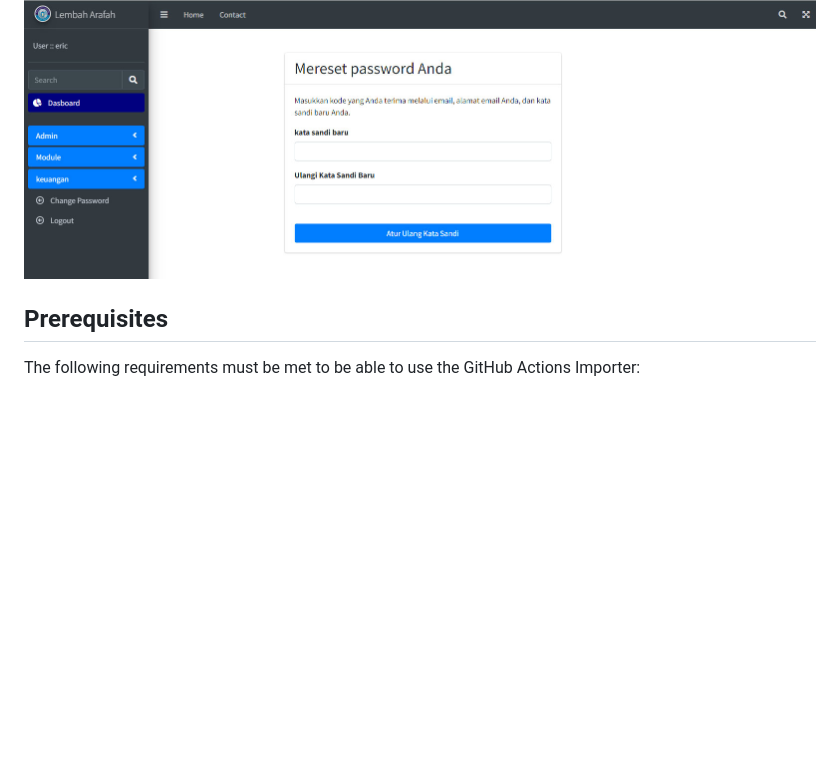
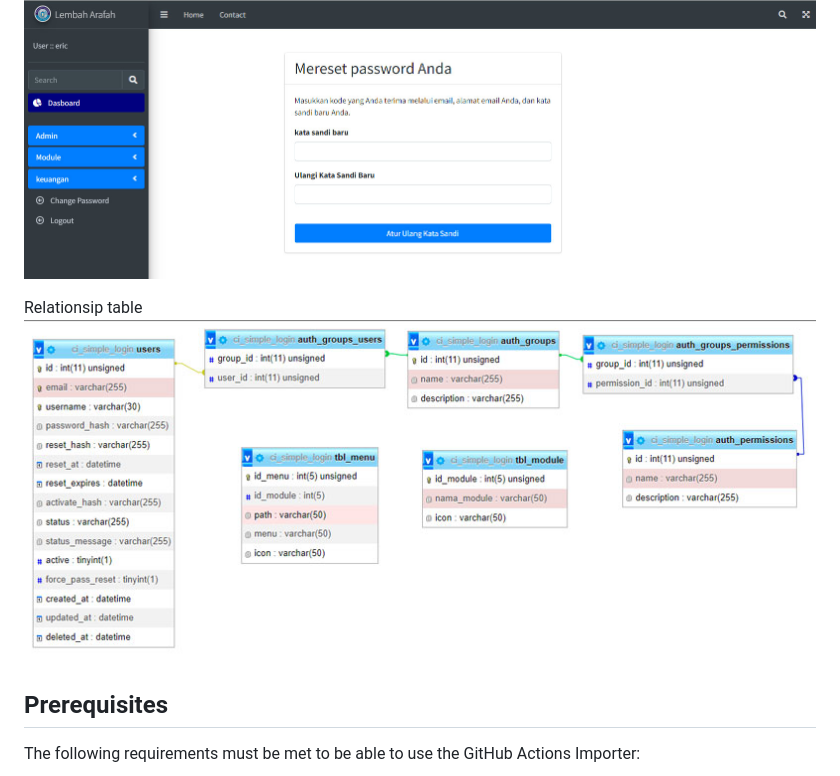
Before and after one commit to eristaufiqhidayat/CI_Simple_Login, a Markdown page: README.md, the part around the change. Rendered like a GitHub page; pictures changed too: relationsip.jpg (added); blank space fills up the shorter version.

```diff
--- a/README.md
+++ b/README.md
@@ -8,6 +8,9 @@ Tampilan Menu
 
 Reset Password
 ![App Screenshot](reset_password.jpg)
+
+Relationsip table
+![App Screenshot](relationsip.jpg)
 
 ## Prerequisites
 
```
Also changed, not shown: 1 other file.
